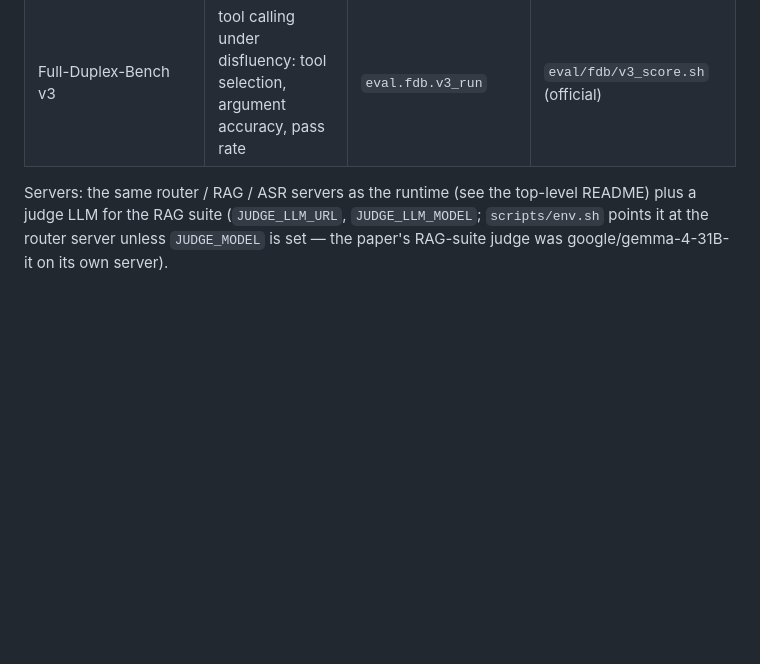
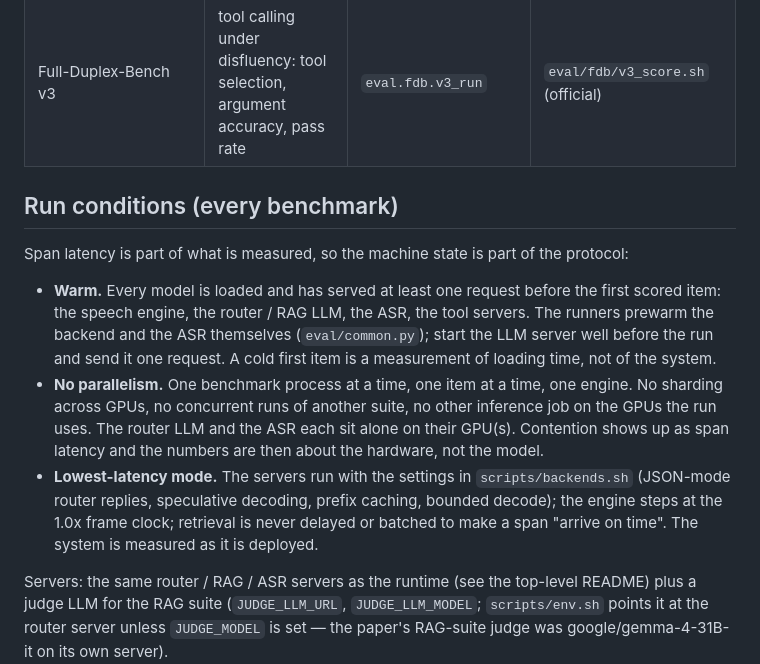
Before and after one commit to mindlogic-ai/Context-Spanning, a Markdown page: eval/README.md, the part around the change. GitHub-like rendering; blank space fills up the shorter version.

Commit message:
eval: run conditions — every model warm, no parallelism, lowest-latency mode

```diff
--- a/eval/README.md
+++ b/eval/README.md
@@ -12,6 +12,23 @@ benchmark's official scorers run on the outputs unchanged. Nothing is scored on
 | Full-Duplex-Bench v1 / v1.5 | pause handling, smooth turn-taking, backchannel, interruption | `eval.fdb.v1_render` | the benchmark's scorers |
 | Full-Duplex-Bench v2 | examiner (GPT Realtime) multi-turn conversation | `eval/fdb/v2/go.sh` + `ours_adapter.js` | the benchmark's scorers |
 | Full-Duplex-Bench v3 | tool calling under disfluency: tool selection, argument accuracy, pass rate | `eval.fdb.v3_run` | `eval/fdb/v3_score.sh` (official) |
+
+## Run conditions (every benchmark)
+
+Span latency is part of what is measured, so the machine state is part of the protocol:
+
+- **Warm.** Every model is loaded and has served at least one request before the first scored item:
+  the speech engine, the router / RAG LLM, the ASR, the tool servers. The runners prewarm the backend
+  and the ASR themselves (`eval/common.py`); start the LLM server well before the run and send it one
+  request. A cold first item is a measurement of loading time, not of the system.
+- **No parallelism.** One benchmark process at a time, one item at a time, one engine. No sharding
+  across GPUs, no concurrent runs of another suite, no other inference job on the GPUs the run uses.
+  The router LLM and the ASR each sit alone on their GPU(s). Contention shows up as span latency and
+  the numbers are then about the hardware, not the model.
+- **Lowest-latency mode.** The servers run with the settings in `scripts/backends.sh` (JSON-mode router
+  replies, speculative decoding, prefix caching, bounded decode); the engine steps at the 1.0x frame
+  clock; retrieval is never delayed or batched to make a span "arrive on time". The system is measured
+  as it is deployed.
 
 Servers: the same router / RAG / ASR servers as the runtime (see the top-level README) plus a judge LLM
 for the RAG suite (`JUDGE_LLM_URL`, `JUDGE_LLM_MODEL`; `scripts/env.sh` points it at the router server unless
```
